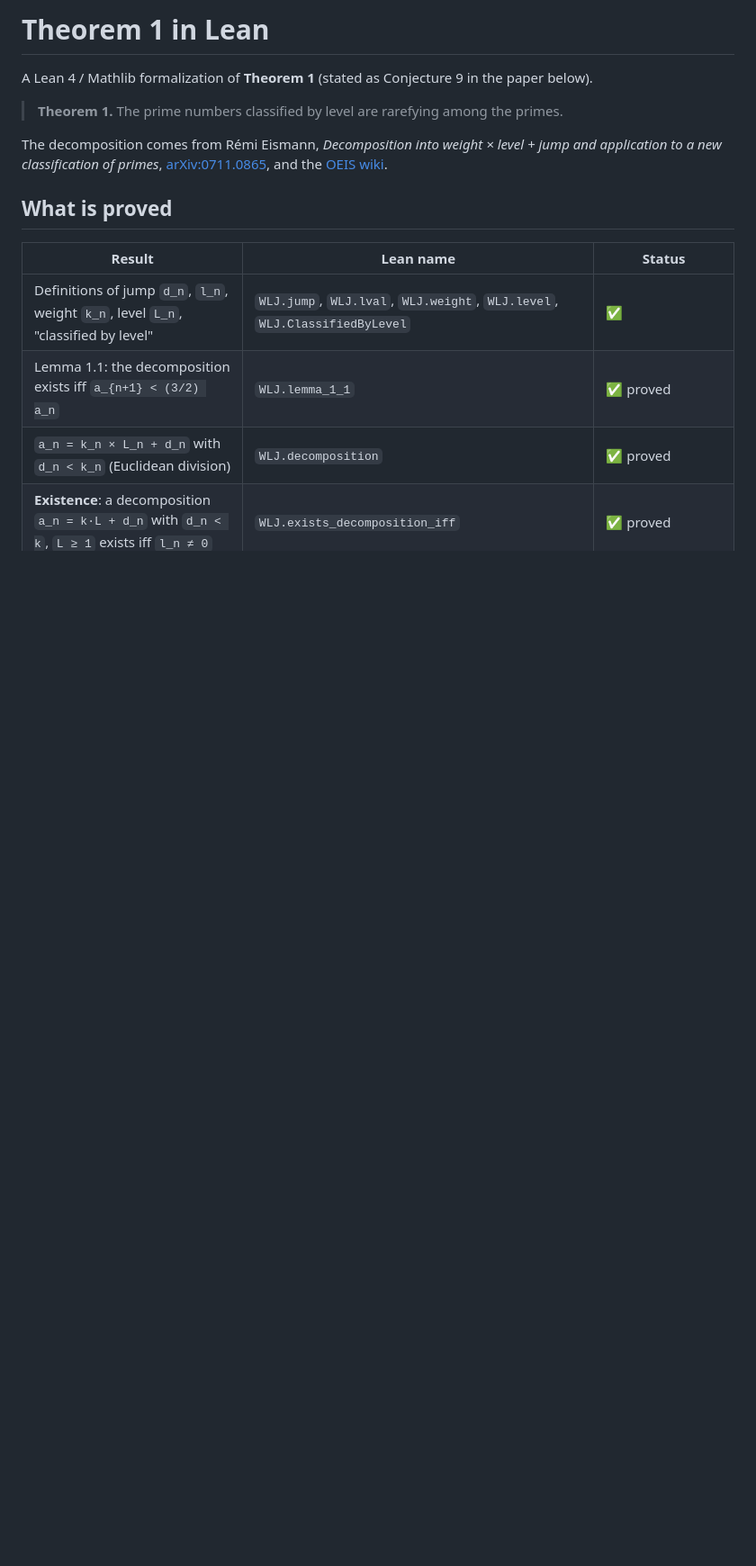
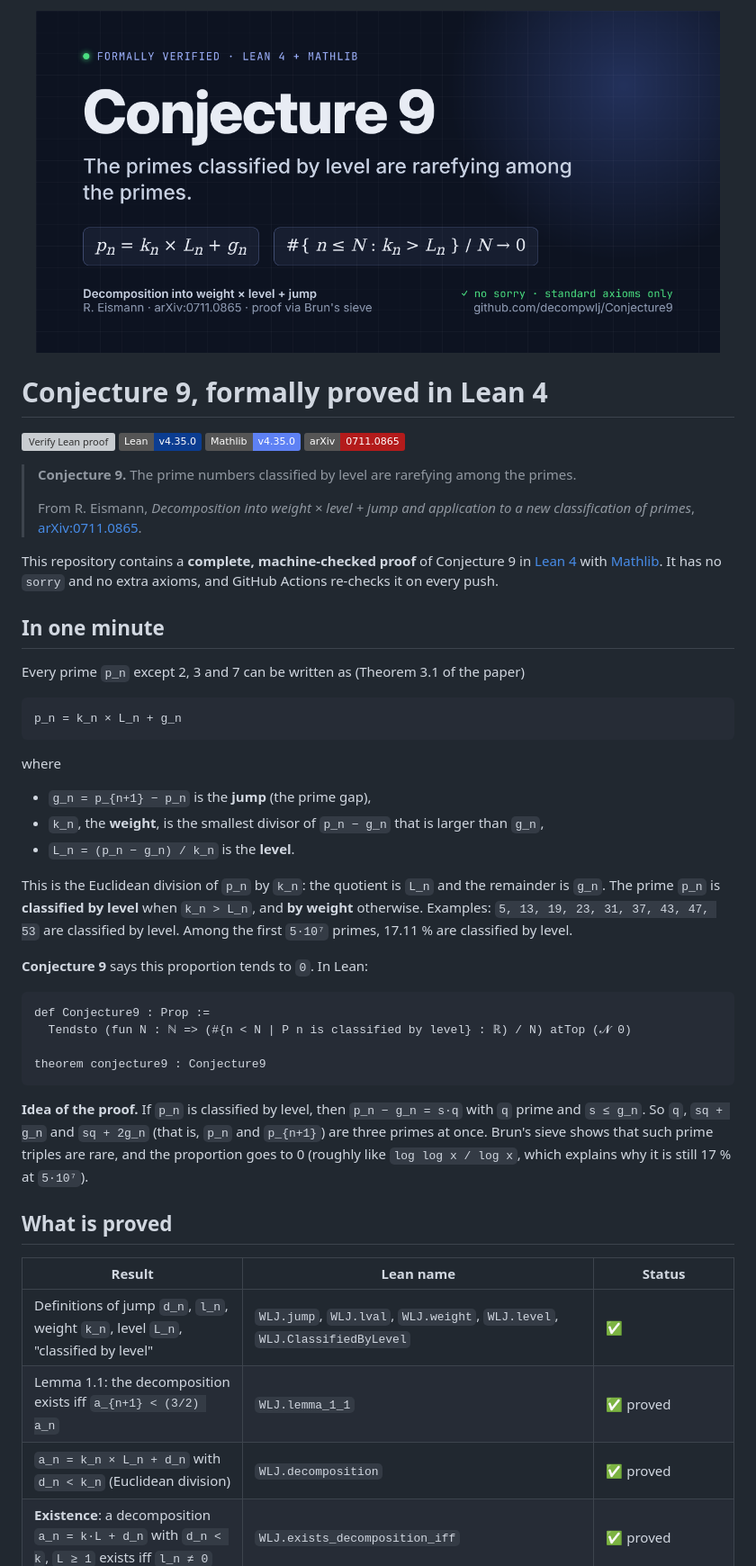
Before and after one commit to decompwlj/Conjecture9inLEAN, a Markdown page: README.md, the part around one of its changes. Shown at 90% size. Rendered like a GitHub page; pictures changed too: .github/assets/social-card.png (added); badges without logos; blank space fills up the shorter version; grey boxes are pictures that could not be loaded.

````diff
--- a/README.md
+++ b/README.md
@@ -1,12 +1,55 @@
-# Theorem 1 in Lean
+<p align="center">
+  <img src=".github/assets/social-card.png" alt="Conjecture 9: the primes classified by level are rarefying among the primes. Formally verified in Lean 4 + Mathlib." width="760">
+</p>
 
-A Lean 4 / Mathlib formalization of **Theorem 1** (stated as Conjecture 9 in the paper below).
+# Conjecture 9, formally proved in Lean 4
 
-> **Theorem 1.** The prime numbers classified by level are rarefying among the primes.
+[![Verify Lean proof](https://github.com/decompwlj/Conjecture9/actions/workflows/lean.yml/badge.svg)](https://github.com/decompwlj/Conjecture9/actions/workflows/lean.yml)
+[![Lean 4](https://img.shields.io/badge/Lean-v4.35.0-0b3d91)](https://lean-lang.org)
+[![Mathlib](https://img.shields.io/badge/Mathlib-v4.35.0-5e81f4)](https://github.com/leanprover-community/mathlib4)
+[![arXiv](https://img.shields.io/badge/arXiv-0711.0865-b31b1b)](https://arxiv.org/abs/0711.0865)
 
-The decomposition comes from Rémi Eismann, *Decomposition into weight × level + jump and application
-to a new classification of primes*, [arXiv:0711.0865](https://arxiv.org/abs/0711.0865), and the
-[OEIS wiki](https://oeis.org/wiki/Decomposition_into_weight_*_level_%2B_jump).
+> **Conjecture 9.** The prime numbers classified by level are rarefying among the primes.
+>
+> From R. Eismann, *Decomposition into weight × level + jump and application to a new
+> classification of primes*, [arXiv:0711.0865](https://arxiv.org/abs/0711.0865).
+
+This repository contains a **complete, machine-checked proof** of Conjecture 9 in
+[Lean 4](https://lean-lang.org) with [Mathlib](https://github.com/leanprover-community/mathlib4).
+It has no `sorry` and no extra axioms, and GitHub Actions re-checks it on every push.
+
+## In one minute
+
+Every prime `p_n` except 2, 3 and 7 can be written as (Theorem 3.1 of the paper)
+
+```
+p_n = k_n × L_n + g_n
+```
+
+where
+
+* `g_n = p_{n+1} − p_n` is the **jump** (the prime gap),
+* `k_n`, the **weight**, is the smallest divisor of `p_n − g_n` that is larger than `g_n`,
+* `L_n = (p_n − g_n) / k_n` is the **level**.
+
+This is the Euclidean division of `p_n` by `k_n`: the quotient is `L_n` and the remainder is
+`g_n`. The prime `p_n` is **classified by level** when `k_n > L_n`, and **by weight** otherwise.
+Examples: `5, 13, 19, 23, 31, 37, 43, 47, 53` are classified by level. Among the first `5·10⁷`
+primes, 17.11 % are classified by level.
+
+**Conjecture 9** says this proportion tends to `0`. In Lean:
+
+```lean
+def Conjecture9 : Prop :=
+  Tendsto (fun N : ℕ => (#{n < N | P n is classified by level} : ℝ) / N) atTop (𝓝 0)
+
+theorem conjecture9 : Conjecture9
+```
+
+**Idea of the proof.** If `p_n` is classified by level, then `p_n − g_n = s·q` with `q` prime and
+`s ≤ g_n`. So `q`, `sq + g_n` and `sq + 2g_n` (that is, `p_n` and `p_{n+1}`) are three primes at
+once. Brun's sieve shows that such prime triples are rare, and the proportion goes to 0
+(roughly like `log log x / log x`, which explains why it is still 17 % at `5·10⁷`).
 
 ## What is proved
 
````
Also changed, not shown: other parts of README.md (+49 -19 lines), 26 other files.
